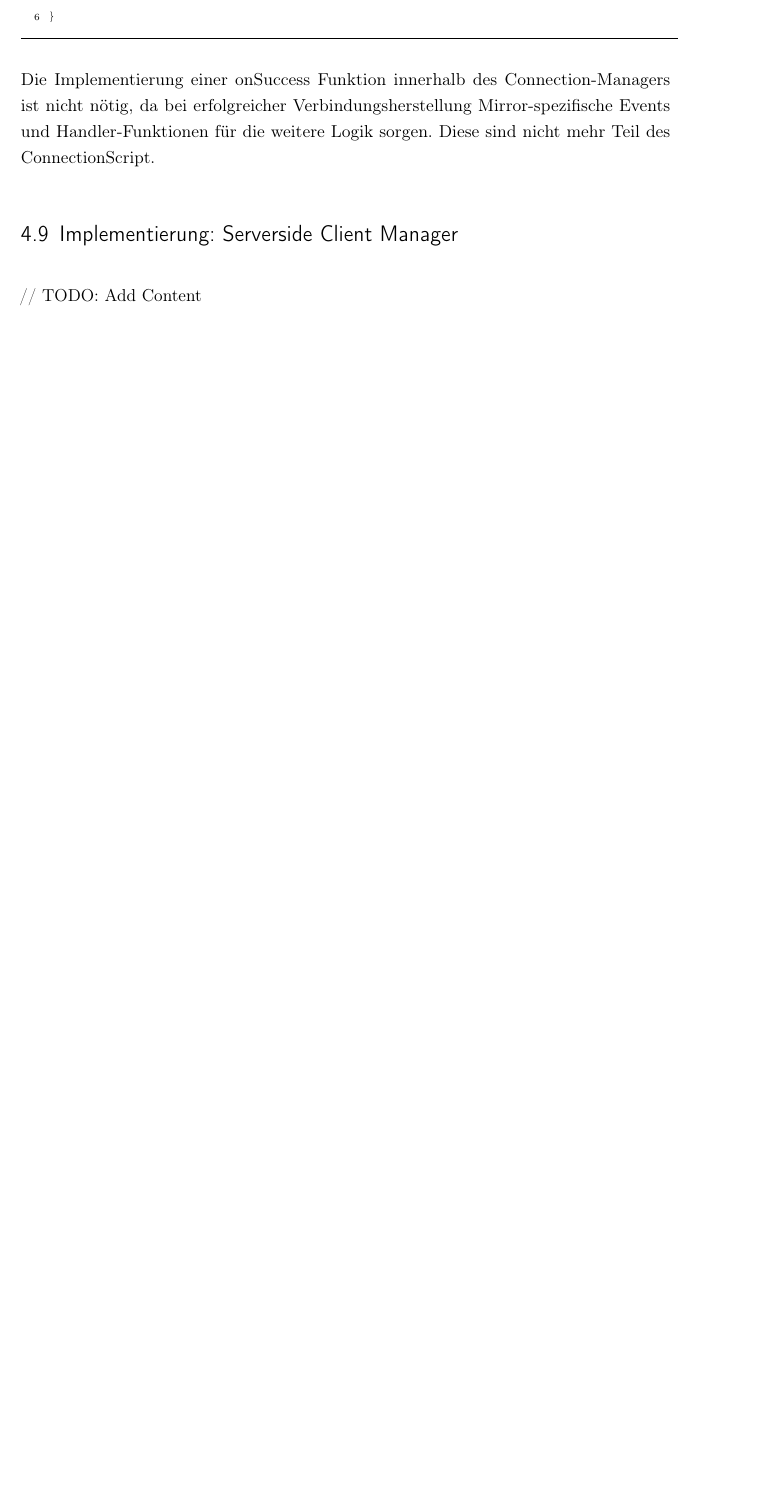
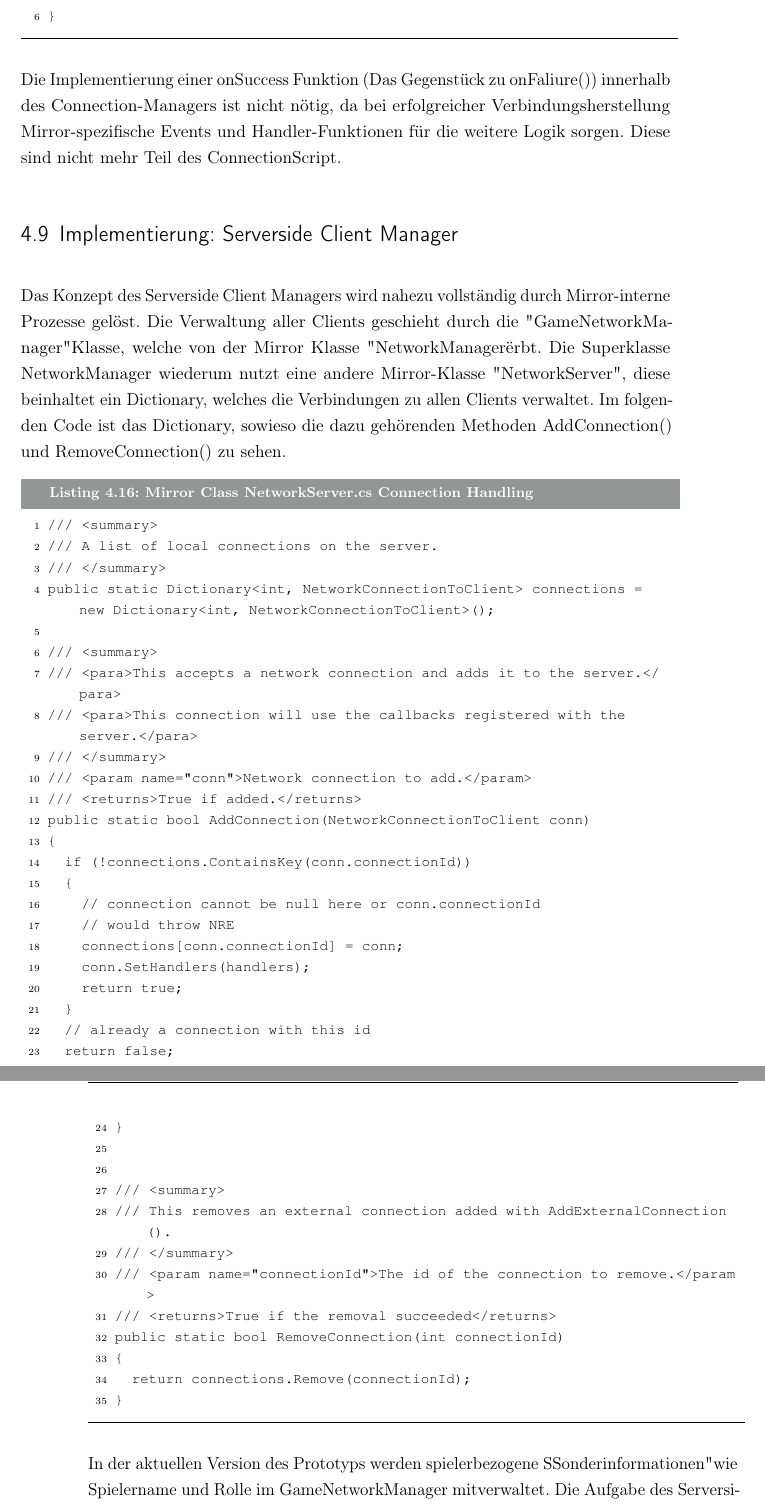
Before and after one commit to LeonSchaefer1/thesis_leon_schaefer, a LaTeX thesis (Master Thesis.tex, which reads content/04_Realisierung.tex): part of page 50 of 54 before the commit and two parts of pages 50 and 51 of 56 after it, the two joined at a grey line, cut so that both start at the same text, the shorter picture padded with empty space. Compiled offline with pdfLaTeX; a LaTeX package or settings file that is missing is left out.

Commit message:
Add content

```diff
--- a/content/04_Realisierung.tex
+++ b/content/04_Realisierung.tex
@@ -404,11 +405,53 @@ private void onFailure()
 
 \end{lstlisting}
 
-Die Implementierung einer onSuccess Funktion innerhalb des Connection-Managers ist nicht nötig, da bei erfolgreicher Verbindungsherstellung Mirror-spezifische Events und Handler-Funktionen für die weitere Logik sorgen. Diese sind nicht mehr Teil des ConnectionScript.
+Die Implementierung einer onSuccess Funktion (Das Gegenstück zu onFaliure()) innerhalb des Connection-Managers ist nicht nötig, da bei erfolgreicher Verbindungsherstellung Mirror-spezifische Events und Handler-Funktionen für die weitere Logik sorgen. Diese sind nicht mehr Teil des ConnectionScript.
 
 \section{Implementierung: Serverside Client Manager}
 
-// TODO: Add Content
+Das Konzept des Serverside Client Managers wird nahezu vollständig durch Mirror-interne Prozesse gelöst. Die Verwaltung aller Clients geschieht durch die "GameNetworkManager" Klasse, welche von der Mirror Klasse "NetworkManager" erbt. Die Superklasse NetworkManager wiederum nutzt eine andere Mirror-Klasse "NetworkServer", diese beinhaltet ein Dictionary, welches die Verbindungen zu allen Clients verwaltet. Im folgenden Code ist das Dictionary, sowieso die dazu gehörenden Methoden AddConnection() und RemoveConnection() zu sehen.
+
+\begin{lstlisting}[caption= Mirror Class NetworkServer.cs Connection Handling]
+/// <summary>
+/// A list of local connections on the server.
+/// </summary>
+public static Dictionary<int, NetworkConnectionToClient> connections = new Dictionary<int, NetworkConnectionToClient>();
+
+/// <summary>
+/// <para>This accepts a network connection and adds it to the server.</para>
+/// <para>This connection will use the callbacks registered with the server.</para>
+/// </summary>
+/// <param name="conn">Network connection to add.</param>
+/// <returns>True if added.</returns>
+public static bool AddConnection(NetworkConnectionToClient conn)
+{
+	if (!connections.ContainsKey(conn.connectionId))
+	{
+		// connection cannot be null here or conn.connectionId
+		// would throw NRE
+		connections[conn.connectionId] = conn;
+		conn.SetHandlers(handlers);
+		return true;
+	}
+	// already a connection with this id
+	return false;
+}
+
+
+/// <summary>
+/// This removes an external connection added with AddExternalConnection().
+/// </summary>
+/// <param name="connectionId">The id of the connection to remove.</param>
+/// <returns>True if the removal succeeded</returns>
+public static bool RemoveConnection(int connectionId)
+{
+	return connections.Remove(connectionId);
+}
+\end{lstlisting}
+
+In der aktuellen Version des Prototyps werden spielerbezogene "Sonderinformationen" wie Spielername und Rolle im GameNetworkManager  mitverwaltet. Die Aufgabe des Serverside Client Managers wird in der Komponente, welche in die der Sektion \hyperref[Lobby Manager Implementierung]{Implementierung: Lobby / Multi Scene Manager} beschrieben wird, mitverwaltet.
+
+Diese Tatsache ist allerdings an die Randbedingungen geknüpft, dass für das den Prototypen das Mirror Framework genutzt wurde, welches viele Funktionen auf die (überschriebene) NetworkManager Klasse abwälzt, sowie dass der Prototyp keine große Anzahl an "Sonderinformationen" (wie Charakterindividualisierung, Account-Informationen / In-Game-Shop Daten etc.) speichern muss. Da der Komplexitätsaufwand für eine gesonderte Handhabung dieser Informationen bei steigender Anforderungen enorm zunimmt, ist es ratsam die Komponente "Serverside Client Manager" gesondert zu implementieren.
 
 \section{Implementierung: Prepare-Game-Manager}
 
```
Also changed, not shown: Bachelor Thesis.pdf, content/04_Realisierung.tex (1 more changed lines).
